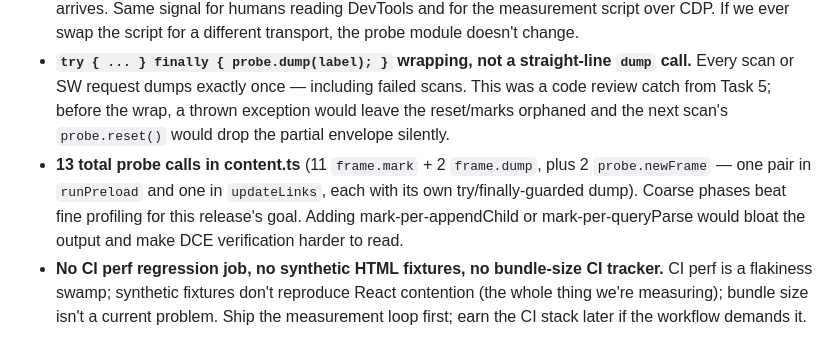
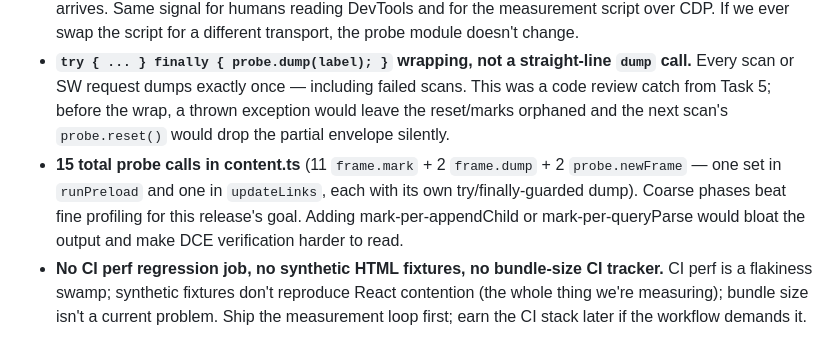
Before and after one commit to kesensoy/sneetches, a Markdown page: CLAUDE.md, the part around the change. GitHub-like rendering.

Commit message:
1.1.6: fix CLAUDE.md probe-call arithmetic nit (round 3)
Round 3 reviewer caught that "13 total (11 + 2 + 2)" doesn't sum to
13. Actual is 15. Fixed the total. Final doc-only follow-up to the
review iteration.

Co-Authored-By: Claude Opus 4.6 (1M context) <noreply@anthropic.com>

```diff
--- a/CLAUDE.md
+++ b/CLAUDE.md
@@ -367,7 +367,7 @@ The 1.1.6 release is a developer-experience bump. No user-visible changes. Adds
 - **Payload allowlist is strict: timing and counts only.** No HTTP headers, no response bodies, no access tokens, no URLs beyond the top-level `pageUrl`. Enforced structurally by the `Extra` type (`Record<string, number | string>`) which prevents object-shaped payloads from sneaking in at the mark site.
 - **Console-as-boundary format (`['SNEETCHES_PROBE', jsonString]`) is the contract between the two surfaces.** V8's inspector emits the console event synchronously inside the `console.log` call, so delivery is not racing React main-thread work — contention delays WHEN the probe fires, not WHETHER its output arrives. Same signal for humans reading DevTools and for the measurement script over CDP. If we ever swap the script for a different transport, the probe module doesn't change.
 - **`try { ... } finally { probe.dump(label); }` wrapping, not a straight-line `dump` call.** Every scan or SW request dumps exactly once — including failed scans. This was a code review catch from Task 5; before the wrap, a thrown exception would leave the reset/marks orphaned and the next scan's `probe.reset()` would drop the partial envelope silently.
-- **13 total probe calls in content.ts** (11 `frame.mark` + 2 `frame.dump`, plus 2 `probe.newFrame` — one pair in `runPreload` and one in `updateLinks`, each with its own try/finally-guarded dump). Coarse phases beat fine profiling for this release's goal. Adding mark-per-appendChild or mark-per-queryParse would bloat the output and make DCE verification harder to read.
+- **15 total probe calls in content.ts** (11 `frame.mark` + 2 `frame.dump` + 2 `probe.newFrame` — one set in `runPreload` and one in `updateLinks`, each with its own try/finally-guarded dump). Coarse phases beat fine profiling for this release's goal. Adding mark-per-appendChild or mark-per-queryParse would bloat the output and make DCE verification harder to read.
 - **No CI perf regression job, no synthetic HTML fixtures, no bundle-size CI tracker.** CI perf is a flakiness swamp; synthetic fixtures don't reproduce React contention (the whole thing we're measuring); bundle size isn't a current problem. Ship the measurement loop first; earn the CI stack later if the workflow demands it.
 
 ### Backward compatibility
```
